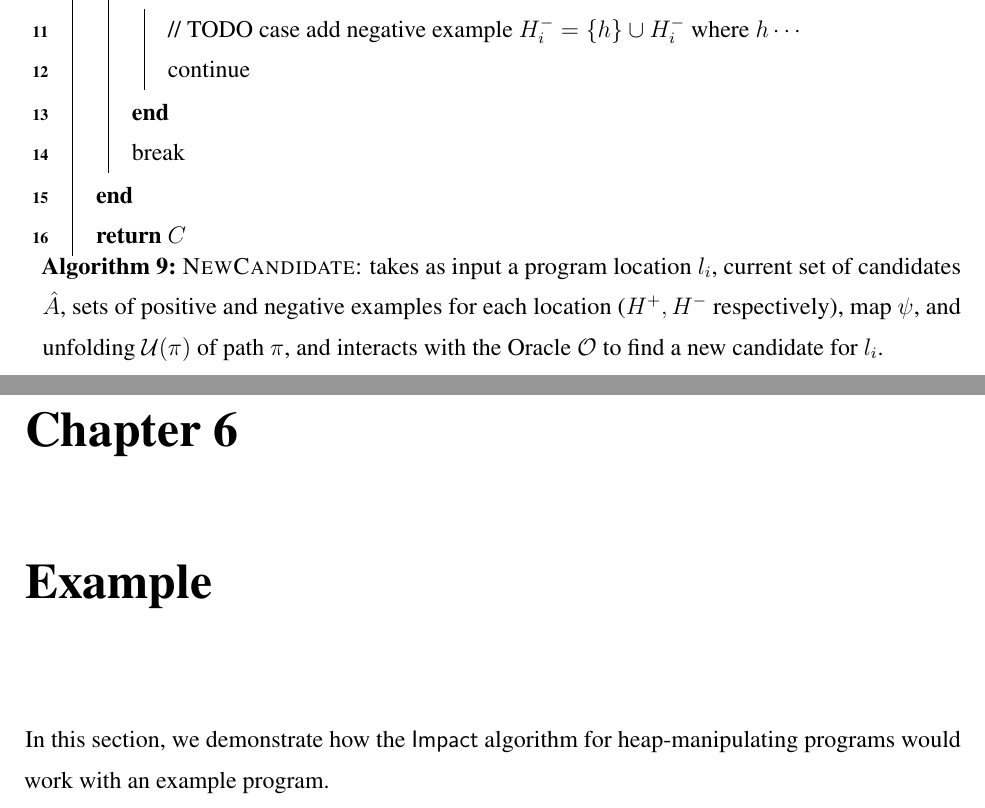
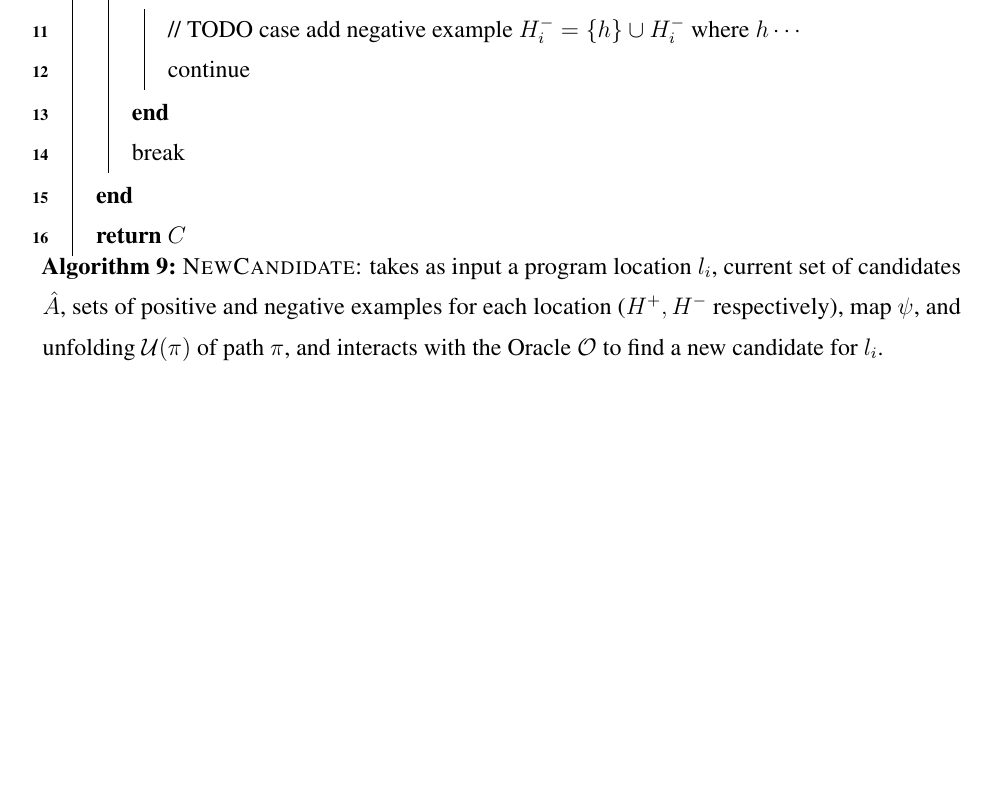
Before and after one commit to nishanttotla/masters-thesis, a LaTeX thesis (p.tex): two parts of pages 24 and 25 of 26 before the commit and part of page 24 of 25 after it, the two joined at a grey line, cut so that both start at the same text, the shorter picture padded with empty space. Compiled offline with pdfLaTeX.

Commit message:
Removing example chapter (temporarily)
Signed-off-by: Nishant Totla <nishanttotla@gmail.com>

```diff
--- a/p.tex
+++ b/p.tex
@@ -124,8 +124,8 @@ Date\\
 \chapter{Heat Impact Algorithm}
 \input{heap-impact-algorithm}
 
-\chapter{Example}
-\input{example}
+% \chapter{Example}
+% \input{example}
 
 % \input{overview}
 
```
